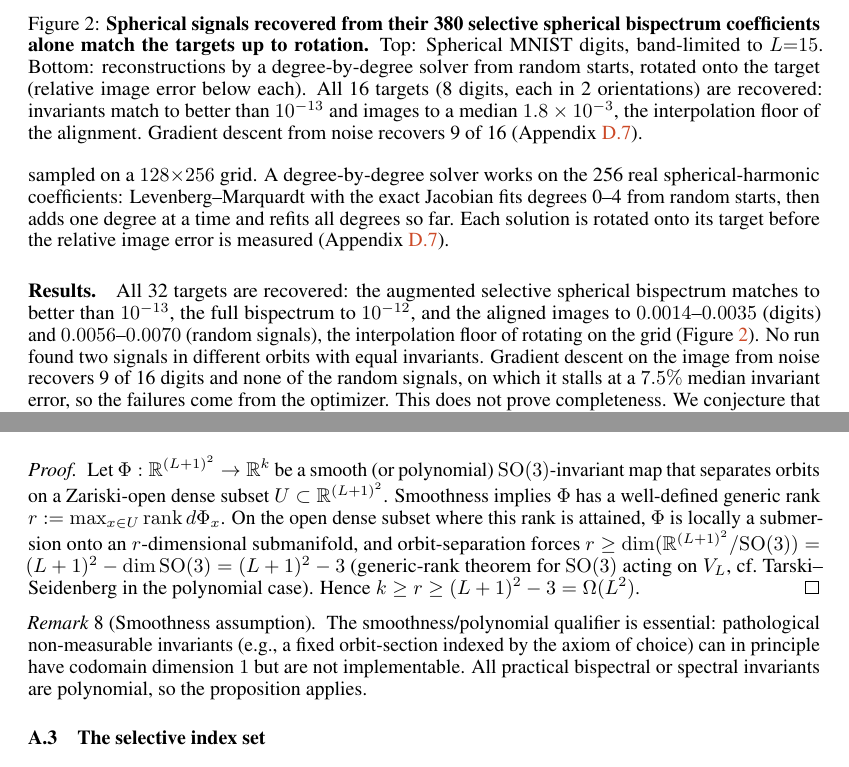
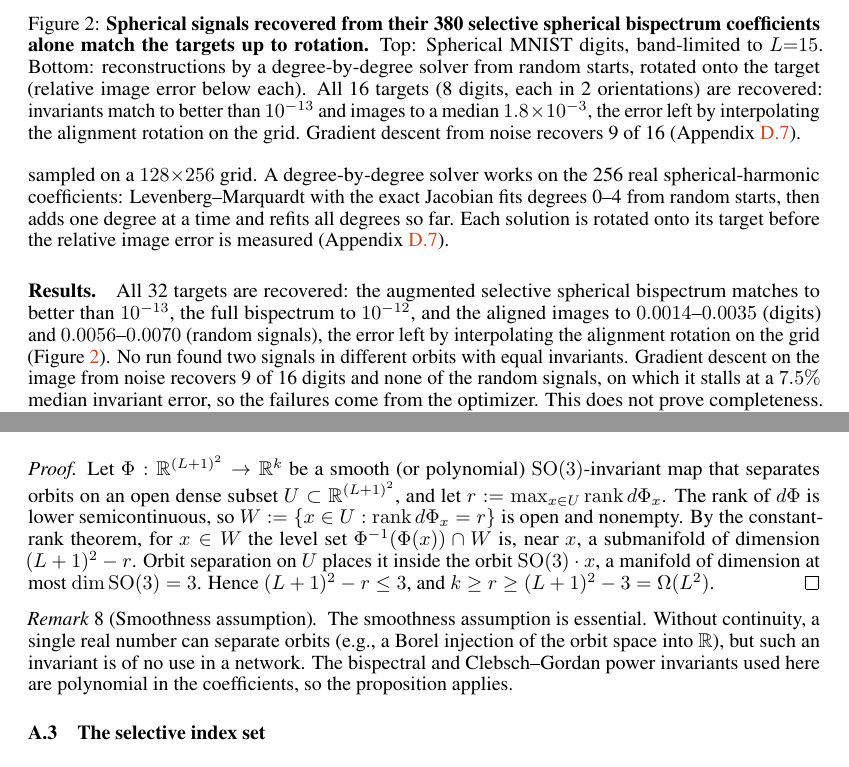
Before and after one commit to geometric-intelligence/bispectrum, a LaTeX paper (paper/bispectrum.tex): two parts of pages 7 and 14 of 31, joined at a grey line, cut so that both start at the same text. Compiled offline with pdfLaTeX.

Commit message:
Paper: close SO(3) completeness audit items (interpolation wording, A.2 proof, Table 7, checklist)
Co-authored-by: Cursor <cursoragent@cursor.com>

```diff
--- a/paper/bispectrum.tex
+++ b/paper/bispectrum.tex
@@ -611,8 +611,8 @@ before the relative image error is measured
     degree-by-degree solver from random starts, rotated onto the target (relative image error
     below each). All 16 targets (8
     digits, each in 2 orientations) are recovered: invariants match to better than
-    $10^{-13}$ and images to a median $1.8\times10^{-3}$, the interpolation floor of the
-    alignment. Gradient descent from noise recovers 9 of 16
+    $10^{-13}$ and images to a median $1.8\times10^{-3}$, the error left by interpolating the
+    alignment rotation on the grid. Gradient descent from noise recovers 9 of 16
     (Appendix~\ref{app:so3-recon}).}
   \label{fig:so3-reconstruction}
 \end{figure}
@@ -621,7 +621,7 @@ before the relative image error is measured
 All 32 targets are recovered: the augmented selective spherical bispectrum matches to
 better than $10^{-13}$, the full bispectrum to $10^{-12}$, and the
 aligned images to $0.0014$--$0.0035$ (digits) and $0.0056$--$0.0070$
-(random signals), the interpolation floor of rotating on the grid
+(random signals), the error left by interpolating the alignment rotation on the grid
 (Figure~\ref{fig:so3-reconstruction}). No run found two signals in
 different orbits with equal invariants. Gradient descent on the image from noise recovers 9 of 16 digits and none of the random signals, on which it
 stalls at a $7.5\%$ median invariant error, so the failures come from the optimizer.
@@ -939,25 +939,21 @@ band-limited signals on $S^2$ at band limit $L$ must have codomain
 of dimension at least $(L+1)^2 - 3$.
 \end{proposition}
 \begin{proof}
-Let $\Phi : \R^{(L+1)^2} \to \R^k$ be a smooth (or polynomial)
-$\SO(3)$-invariant map that separates orbits on a Zariski-open
-dense subset $U\subset\R^{(L+1)^2}$. Smoothness implies $\Phi$ has a
-well-defined generic rank $r := \max_{x\in U} \mathrm{rank}\,
-d\Phi_x$. On the open dense subset where this rank is attained,
-$\Phi$ is locally a submersion onto an $r$-dimensional submanifold,
-and orbit-separation forces $r \ge \dim(\R^{(L+1)^2}/\SO(3))
-= (L+1)^2 - \dim\SO(3) = (L+1)^2 - 3$
-(generic-rank theorem for $\SO(3)$ acting on $V_L$,
-cf.~Tarski--Seidenberg in the polynomial case). Hence
+Let $\Phi : \R^{(L+1)^2} \to \R^k$ be a smooth (or polynomial) $\SO(3)$-invariant map that
+separates orbits on an open dense subset $U\subset\R^{(L+1)^2}$, and let
+$r := \max_{x\in U} \mathrm{rank}\, d\Phi_x$. The rank of $d\Phi$ is lower semicontinuous,
+so $W := \{x\in U : \mathrm{rank}\, d\Phi_x = r\}$ is open and nonempty. By the constant-rank
+theorem, for $x\in W$ the level set $\Phi^{-1}(\Phi(x))\cap W$ is, near $x$, a submanifold of
+dimension $(L+1)^2 - r$. Orbit separation on $U$ places it inside the orbit $\SO(3)\cdot x$,
+a manifold of dimension at most $\dim\SO(3) = 3$. Hence $(L+1)^2 - r \le 3$, and
 $k \ge r \ge (L+1)^2 - 3 = \Omega(L^2)$.
 \end{proof}
 
 \begin{remark}[Smoothness assumption]
-The smoothness/polynomial qualifier is essential: pathological
-non-measurable invariants (e.g., a fixed orbit-section indexed by
-the axiom of choice) can in principle have codomain dimension $1$
-but are not implementable. All practical bispectral or spectral
-invariants are polynomial, so the proposition applies.
+The smoothness assumption is essential. Without continuity, a single real number can separate
+orbits (e.g., a Borel injection of the orbit space into $\R$), but such an invariant is of no use
+in a network. The bispectral and Clebsch--Gordan power invariants used here are polynomial in
+the coefficients, so the proposition applies.
 \end{remark}
 
 \subsection{The selective index set}
```
Also changed, not shown: paper/checklist.tex (+1 -1 lines), paper/bispectrum.tex (12 more changed lines).
